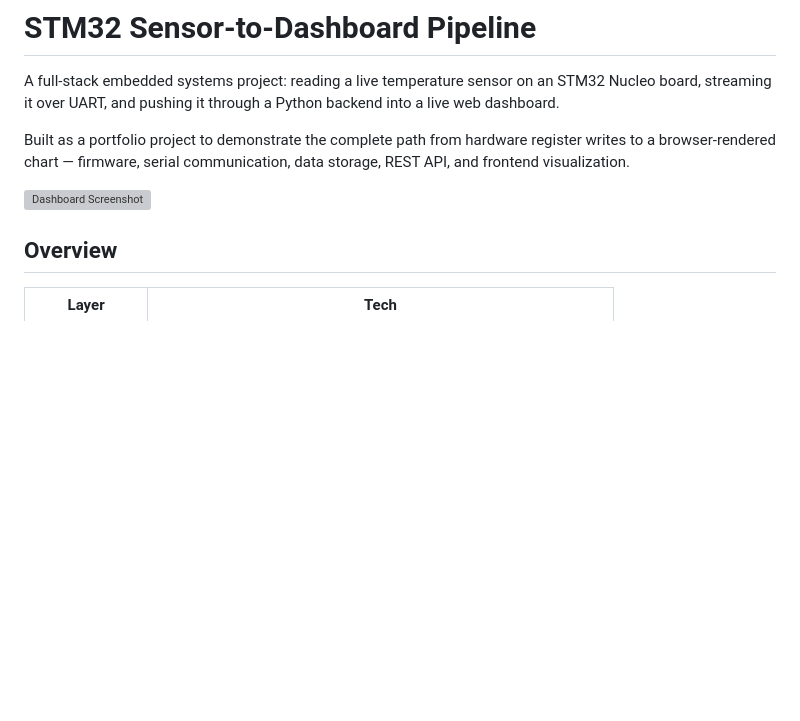
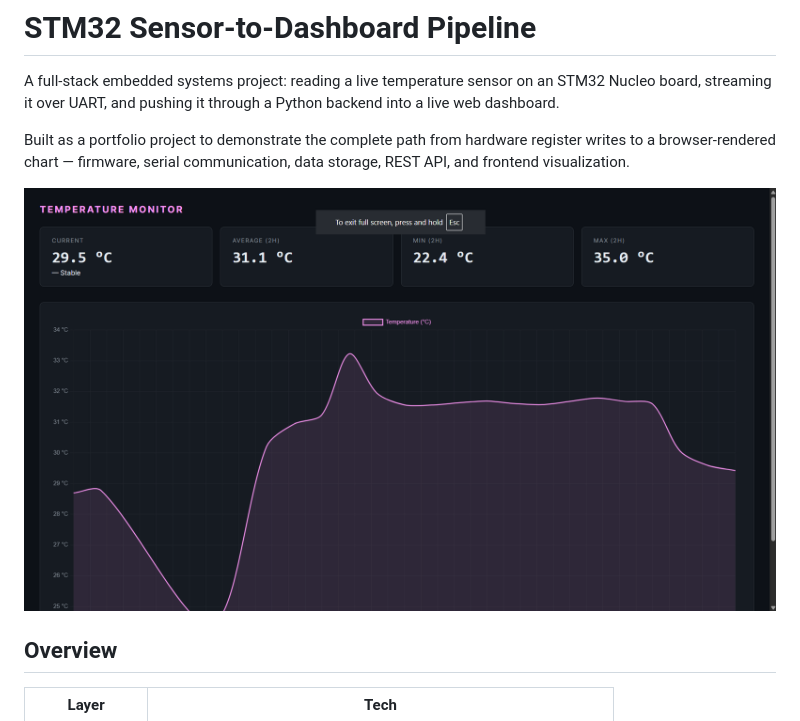
Before and after one commit to bottomOverfLaw/my_temp_project, a Markdown page: README.md, the part around the change. Rendered like a GitHub page; blank space fills up the shorter version; grey boxes are pictures that could not be loaded.

```diff
--- a/README.md
+++ b/README.md
@@ -4,7 +4,7 @@ A full-stack embedded systems project: reading a live temperature sensor on an S
 
 Built as a portfolio project to demonstrate the complete path from hardware register writes to a browser-rendered chart — firmware, serial communication, data storage, REST API, and frontend visualization.
 
-![Dashboard Screenshot](docs/dashboard-screenshot.png)
+![Dashboard Screenshot](dashboard-screenshot.png)
 
 ## Overview
 
```
